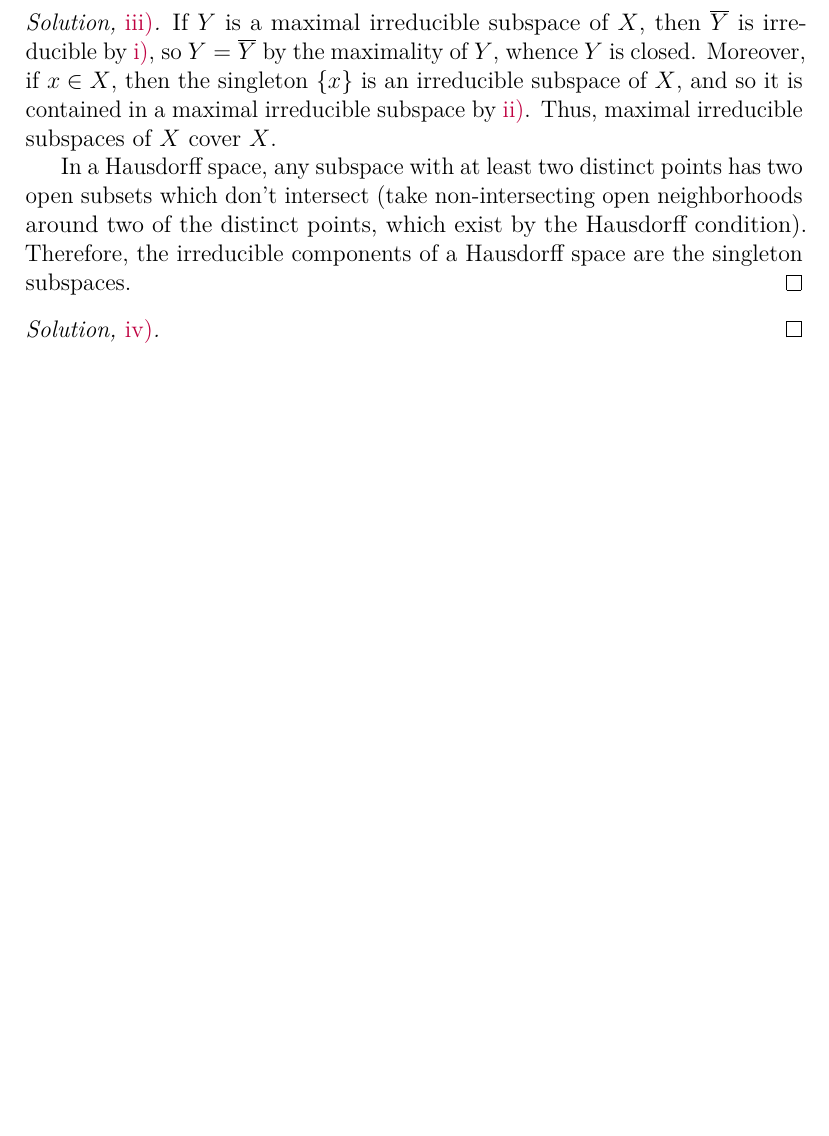
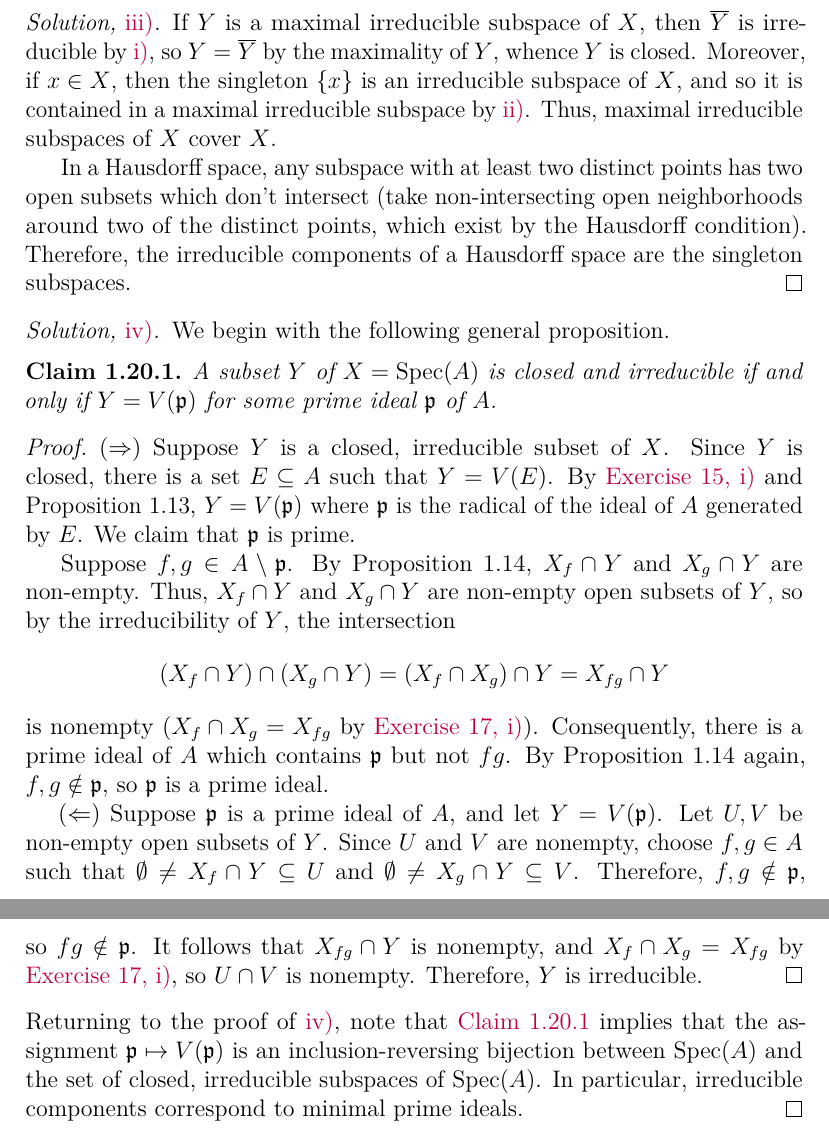
Before and after one commit to artemmavrin/atiyah-macdonald, a LaTeX document (solutions.tex, which reads chapters/01/exercises/20.tex): part of page 26 of 31 before the commit and two parts of pages 26 and 27 of 32 after it, the two joined at a grey line, cut so that both start at the same text, the shorter picture padded with empty space. Compiled offline with pdfLaTeX.

Commit message:
added 1.20.iv solution

```diff
--- a/chapters/01/exercises/20.tex
+++ b/chapters/01/exercises/20.tex
@@ -46,5 +46,41 @@ Therefore, the irreducible components of a Hausdorff space are the singleton sub
 \end{partsolution}
 
 \begin{partsolution}{iv}
+We begin with the following general proposition.
 
+\begin{claim}
+\label{claim:closed irreducible subspaces of Spec(A)}
+A subset \(Y\) of \(X = \Spec(A)\) is closed and irreducible if and only if \(Y = V(\mathfrak{p})\) for some prime ideal \(\mathfrak{p}\) of \(A\).
+\end{claim}
+
+\begin{proof}
+(\(\Rightarrow\))
+Suppose \(Y\) is a closed, irreducible subset of \(X\).
+Since \(Y\) is closed, there is a set \(E \subseteq A\) such that \(Y = V(E)\).
+By \expartref{1}{15}{i} and Proposition~1.13, \(Y = V(\mathfrak{p})\) where \(\mathfrak{p}\) is the radical of the ideal of \(A\) generated by \(E\).
+We claim that \(\mathfrak{p}\) is prime.
+
+Suppose \(f, g \in A \setminus \mathfrak{p}\).
+By Proposition~1.14, \(X_f \cap Y\) and \(X_g \cap Y\) are non-empty.
+Thus, \(X_f \cap Y\) and \(X_g \cap Y\) are non-empty open subsets of \(Y\), so by the irreducibility of \(Y\), the intersection
+\begin{equation*}
+(X_f \cap Y) \cap (X_g \cap Y)
+= (X_f \cap X_g) \cap Y
+= X_{f g} \cap Y
+\end{equation*}
+is nonempty (\(X_f \cap X_g = X_{f g}\) by \expartref{1}{17}{i}).
+Consequently, there is a prime ideal of \(A\) which contains \(\mathfrak{p}\) but not \(f g\).
+By Proposition~1.14 again, \(f, g \notin \mathfrak{p}\), so \(\mathfrak{p}\) is a prime ideal.
+
+(\(\Leftarrow\))
+Suppose \(\mathfrak{p}\) is a prime ideal of \(A\), and let \(Y = V(\mathfrak{p})\).
+Let \(U, V\) be non-empty open subsets of \(Y\).
+Since \(U\) and \(V\) are nonempty, choose \(f, g \in A\) such that \(\emptyset \neq X_f \cap Y \subseteq U\) and \(\emptyset \neq X_g \cap Y \subseteq V\).
+Therefore, \(f, g \notin \mathfrak{p}\), so \(f g \notin \mathfrak{p}\).
+It follows that \(X_{f g} \cap Y\) is nonempty, and \(X_f \cap X_g = X_{f g}\) by \expartref{1}{17}{i}, so \(U \cap V\) is nonempty.
+Therefore, \(Y\) is irreducible.
+\end{proof}
+
+Returning to the proof of \partref{1}{20}{iv}, note that \autoref{claim:closed irreducible subspaces of Spec(A)} implies that the assignment \(\mathfrak{p} \mapsto V(\mathfrak{p})\) is an inclusion-reversing bijection between \(\Spec(A)\) and the set of closed, irreducible subspaces of \(\Spec(A)\).
+In particular, irreducible components correspond to minimal prime ideals.
 \end{partsolution}
```
